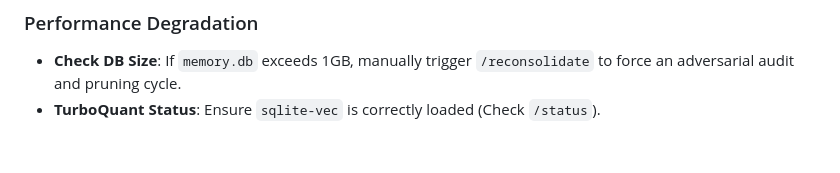
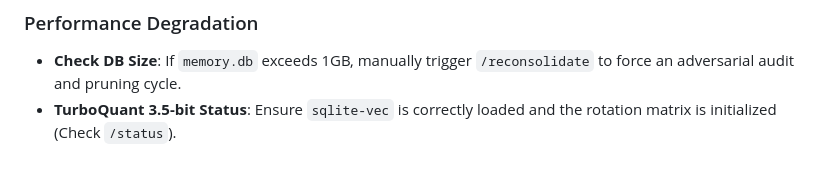
Before and after one commit to A4ABATTERY/Always-On-Memory, a Markdown page: Agents.md, the part around the change. GitHub-like rendering.

```diff
--- a/Agents.md
+++ b/Agents.md
@@ -97,4 +97,4 @@ If the memory system becomes unavailable or returns unexpected results, follow t
 
 ### Performance Degradation
 - **Check DB Size**: If `memory.db` exceeds 1GB, manually trigger `/reconsolidate` to force an adversarial audit and pruning cycle.
-- **TurboQuant Status**: Ensure `sqlite-vec` is correctly loaded (Check `/status`).
+- **TurboQuant 3.5-bit Status**: Ensure `sqlite-vec` is correctly loaded and the rotation matrix is initialized (Check `/status`).
```
Also changed, not shown: README.md (+3 -3 lines).
